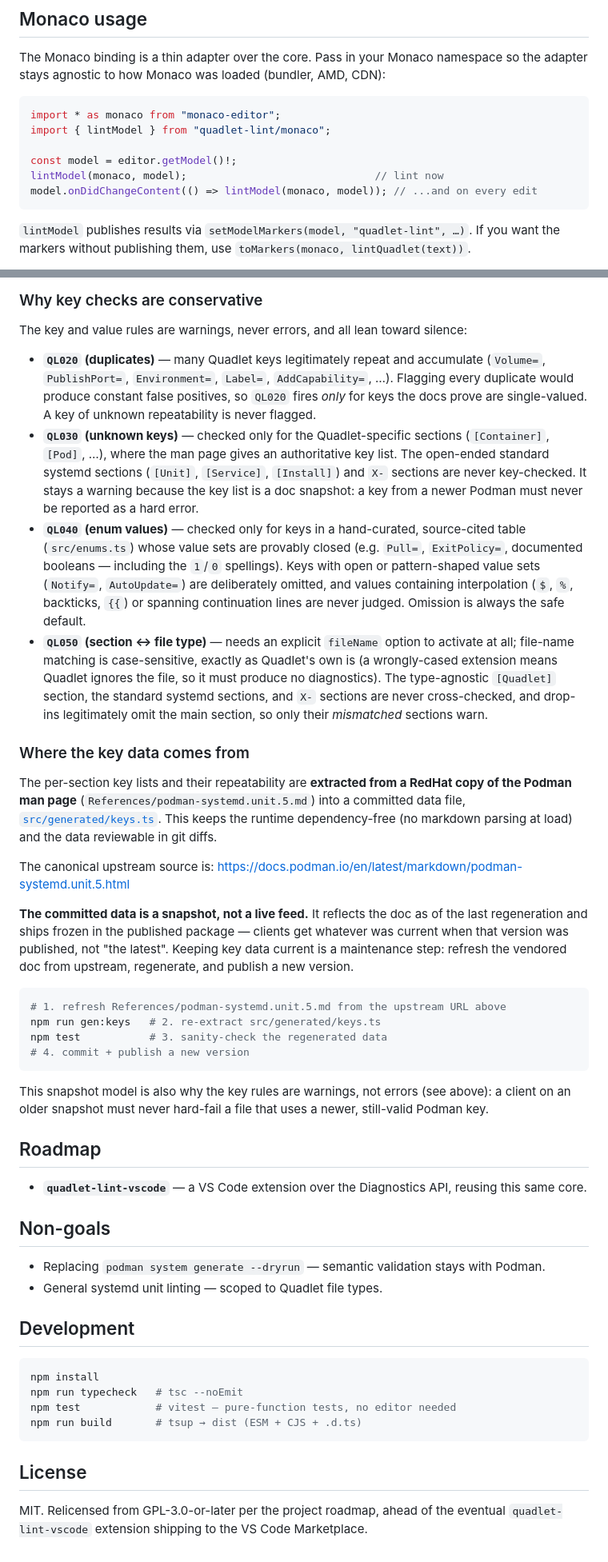
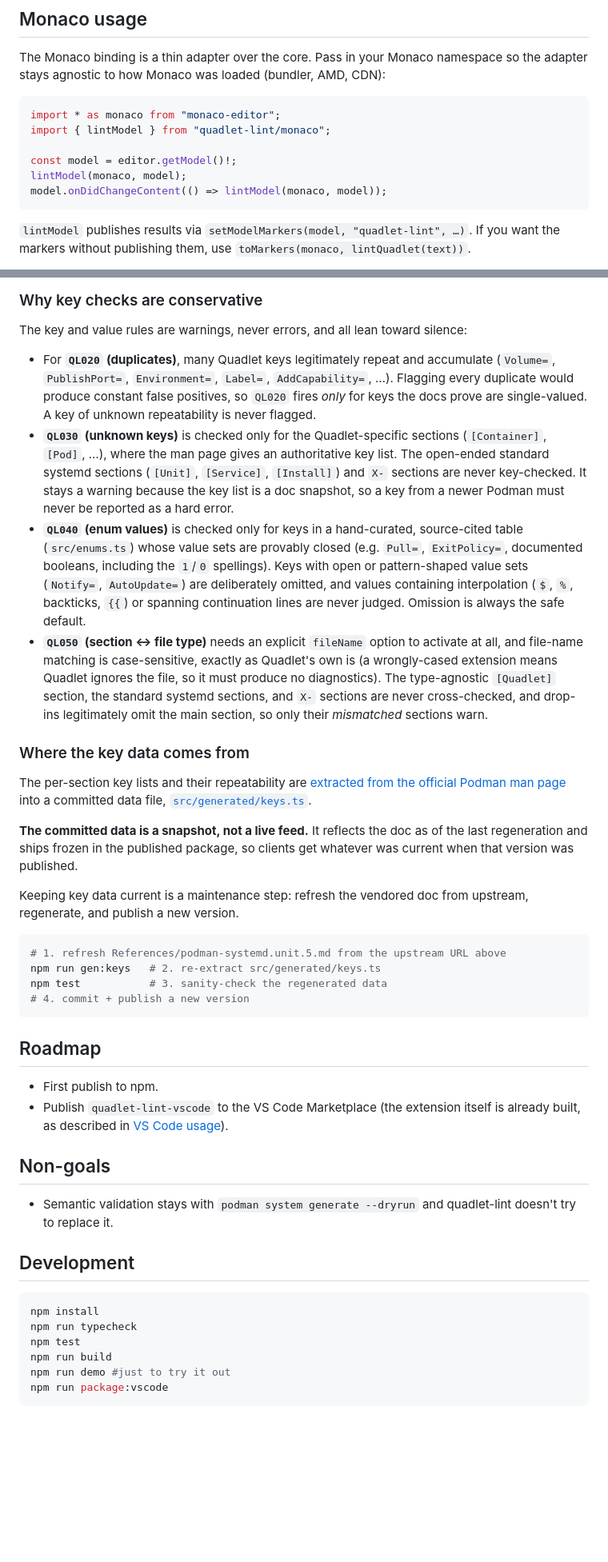
Before and after one commit to karoltheguy/quadlet-lint, a Markdown page: README.md, 2 parts joined by grey strips. Shown at 80% size. Rendered like a GitHub page; blank space fills up the shorter version.

Commit message:
update Readme.md
Signed-off-by: Carol <carol.ouellet@gmail.com>

````diff
--- a/README.md
+++ b/README.md
@@ -64,8 +74,8 @@ import * as monaco from "monaco-editor";
 import { lintModel } from "quadlet-lint/monaco";
 
 const model = editor.getModel()!;
-lintModel(monaco, model);                              // lint now
-model.onDidChangeContent(() => lintModel(monaco, model)); // ...and on every edit
+lintModel(monaco, model);
+model.onDidChangeContent(() => lintModel(monaco, model));
 ```
 
 `lintModel` publishes results via `setModelMarkers(model, "quadlet-lint", …)`. If you want the markers without publishing them, use `toMarkers(monaco, lintQuadlet(text))`.
@@ -100,19 +138,18 @@ Diagnostic codes are exported as `Codes` for programmatic use.
 
 The key and value rules are warnings, never errors, and all lean toward silence:
 
-- **`QL020` (duplicates)** — many Quadlet keys legitimately repeat and accumulate (`Volume=`, `PublishPort=`, `Environment=`, `Label=`, `AddCapability=`, …). Flagging every duplicate would produce constant false positives, so `QL020` fires *only* for keys the docs prove are single-valued. A key of unknown repeatability is never flagged.
-- **`QL030` (unknown keys)** — checked only for the Quadlet-specific sections (`[Container]`, `[Pod]`, …), where the man page gives an authoritative key list. The open-ended standard systemd sections (`[Unit]`, `[Service]`, `[Install]`) and `X-` sections are never key-checked. It stays a warning because the key list is a doc snapshot: a key from a newer Podman must never be reported as a hard error.
-- **`QL040` (enum values)** — checked only for keys in a hand-curated, source-cited table (`src/enums.ts`) whose value sets are provably closed (e.g. `Pull=`, `ExitPolicy=`, documented booleans — including the `1`/`0` spellings). Keys with open or pattern-shaped value sets (`Notify=`, `AutoUpdate=`) are deliberately omitted, and values containing interpolation (`$`, `%`, backticks, `{{`) or spanning continuation lines are never judged. Omission is always the safe default.
-- **`QL050` (section ↔ file type)** — needs an explicit `fileName` option to activate at all; file-name matching is case-sensitive, exactly as Quadlet's own is (a wrongly-cased extension means Quadlet ignores the file, so it must produce no diagnostics). The type-agnostic `[Quadlet]` section, the standard systemd sections, and `X-` sections are never cross-checked, and drop-ins legitimately omit the main section, so only their *mismatched* sections warn.
+- For **`QL020` (duplicates)**, many Quadlet keys legitimately repeat and accumulate (`Volume=`, `PublishPort=`, `Environment=`, `Label=`, `AddCapability=`, …). Flagging every duplicate would produce constant false positives, so `QL020` fires *only* for keys the docs prove are single-valued. A key of unknown repeatability is never flagged.
+- **`QL030` (unknown keys)** is checked only for the Quadlet-specific sections (`[Container]`, `[Pod]`, …), where the man page gives an authoritative key list. The open-ended standard systemd sections (`[Unit]`, `[Service]`, `[Install]`) and `X-` sections are never key-checked. It stays a warning because the key list is a doc snapshot, so a key from a newer Podman must never be reported as a hard error.
+- **`QL040` (enum values)** is checked only for keys in a hand-curated, source-cited table (`src/enums.ts`) whose value sets are provably closed (e.g. `Pull=`, `ExitPolicy=`, documented booleans, including the `1`/`0` spellings). Keys with open or pattern-shaped value sets (`Notify=`, `AutoUpdate=`) are deliberately omitted, and values containing interpolation (`$`, `%`, backticks, `{{`) or spanning continuation lines are never judged. Omission is always the safe default.
+- **`QL050` (section ↔ file type)** needs an explicit `fileName` option to activate at all, and file-name matching is case-sensitive, exactly as Quadlet's own is (a wrongly-cased extension means Quadlet ignores the file, so it must produce no diagnostics). The type-agnostic `[Quadlet]` section, the standard systemd sections, and `X-` sections are never cross-checked, and drop-ins legitimately omit the main section, so only their *mismatched* sections warn.
 
 ### Where the key data comes from
 
-The per-section key lists and their repeatability are **extracted from a RedHat copy of the Podman man page** (`References/podman-systemd.unit.5.md`) into a committed data file, [`src/generated/keys.ts`](src/generated/keys.ts). This keeps the runtime dependency-free (no markdown parsing at load) and the data reviewable in git diffs.
+The per-section key lists and their repeatability are [extracted from the official Podman man page](https://docs.podman.io/en/latest/markdown/podman-systemd.unit.5.html) into a committed data file, [`src/generated/keys.ts`](src/generated/keys.ts).
 
-The canonical upstream source is:
-<https://docs.podman.io/en/latest/markdown/podman-systemd.unit.5.html>
+**The committed data is a snapshot, not a live feed.** It reflects the doc as of the last regeneration and ships frozen in the published package, so clients get whatever was current when that version was published.
 
-**The committed data is a snapshot, not a live feed.** It reflects the doc as of the last regeneration and ships frozen in the published package — clients get whatever was current when that version was published, not "the latest". Keeping key data current is a maintenance step: refresh the vendored doc from upstream, regenerate, and publish a new version.
+Keeping key data current is a maintenance step: refresh the vendored doc from upstream, regenerate, and publish a new version.
 
 ```sh
 # 1. refresh References/podman-systemd.unit.5.md from the upstream URL above
@@ -121,26 +158,22 @@ npm test           # 3. sanity-check the regenerated data
 # 4. commit + publish a new version
 ```
 
-This snapshot model is also why the key rules are warnings, not errors (see above): a client on an older snapshot must never hard-fail a file that uses a newer, still-valid Podman key.
-
 ## Roadmap
 
-- **`quadlet-lint-vscode`** — a VS Code extension over the Diagnostics API, reusing this same core.
+- First publish to npm.
+- Publish `quadlet-lint-vscode` to the VS Code Marketplace (the extension itself is already built, as described in [VS Code usage](#vs-code-usage)).
 
 ## Non-goals
 
-- Replacing `podman system generate --dryrun` — semantic validation stays with Podman.
-- General systemd unit linting — scoped to Quadlet file types.
+- Semantic validation stays with `podman system generate --dryrun` and quadlet-lint doesn't try to replace it.
 
 ## Development
 
 ```sh
 npm install
-npm run typecheck   # tsc --noEmit
-npm test            # vitest — pure-function tests, no editor needed
-npm run build       # tsup → dist (ESM + CJS + .d.ts)
+npm run typecheck
+npm test
+npm run build
+npm run demo #just to try it out
+npm run package:vscode
 ```
-
-## License
-
-MIT. Relicensed from GPL-3.0-or-later per the project roadmap, ahead of the eventual `quadlet-lint-vscode` extension shipping to the VS Code Marketplace.
````
Also changed, not shown: other parts of README.md (+45 -7 lines).
